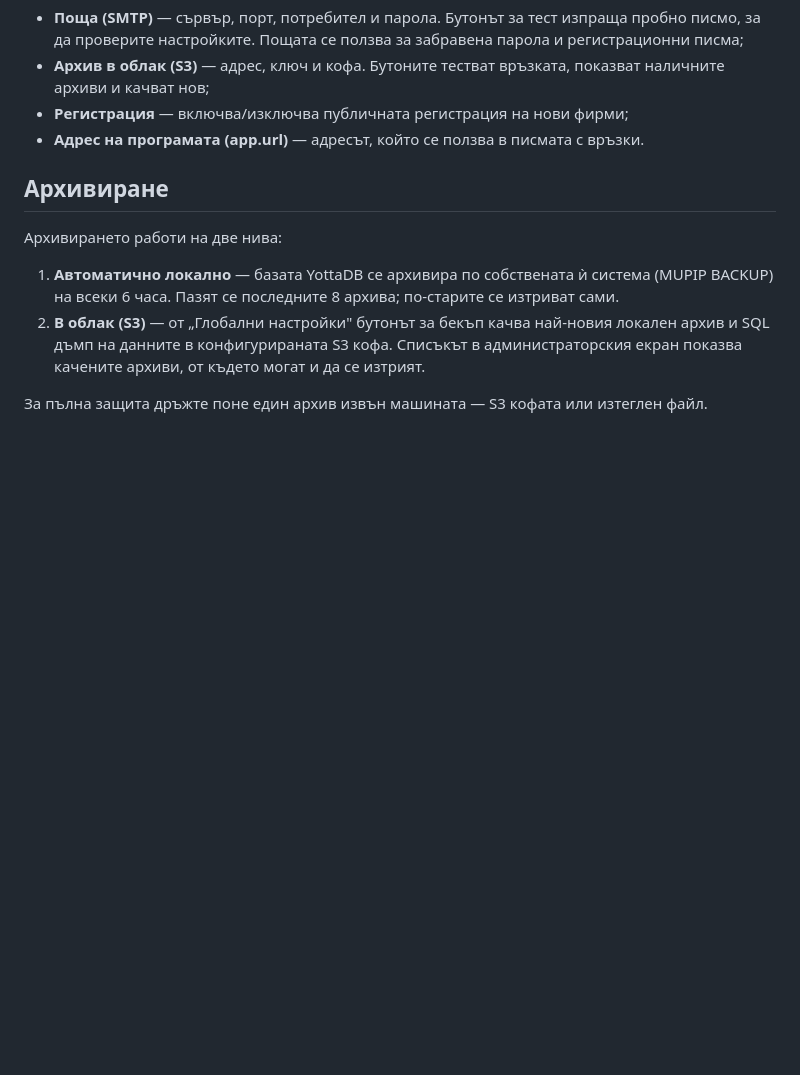
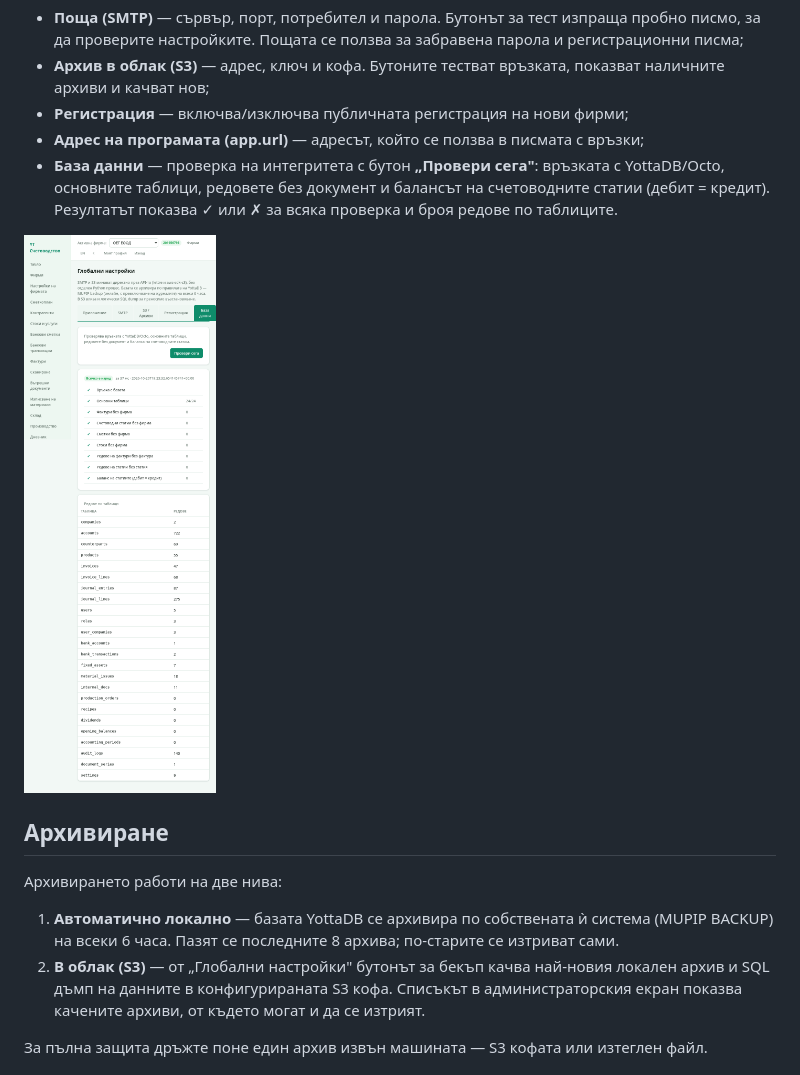
Before and after one commit to cyberbuch/ytbuch, a Markdown page: user-docs/07-polzovateli.md, the part around the change. Rendered like a GitHub page; pictures changed too: user-docs/images/db-check.png (added); blank space fills up the shorter version.

```diff
--- a/user-docs/07-polzovateli.md
+++ b/user-docs/07-polzovateli.md
@@ -77,7 +77,13 @@
 - **Регистрация** — включва/изключва публичната регистрация на нови
   фирми;
 - **Адрес на програмата (app.url)** — адресът, който се ползва в
-  писмата с връзки.
+  писмата с връзки;
+- **База данни** — проверка на интегритета с бутон **„Провери сега"**:
+  връзката с YottaDB/Octo, основните таблици, редовете без документ и
+  балансът на счетоводните статии (дебит = кредит). Резултатът показва
+  ✓ или ✗ за всяка проверка и броя редове по таблиците.
+
+![Проверка на базата](images/db-check.png)
 
 ## Архивиране
 
```
Also changed, not shown: docs/api.md (+1 -0 lines), docs/status.md (+3 -0 lines), 5 other files.
